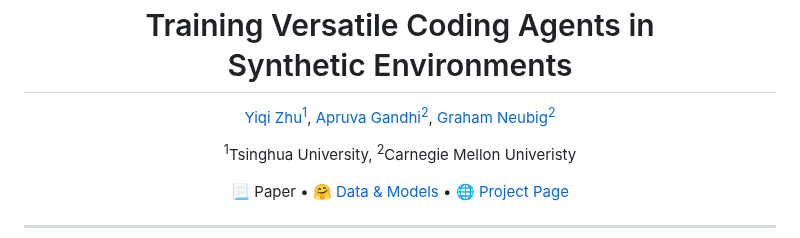
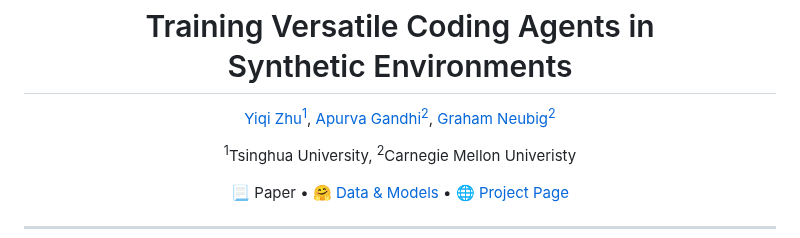
Before and after one commit to neulab/SWE-Playground, a Markdown page: README.md, the part around the change. Drawn GitHub-style.

Commit message:
fix: Fix typo in README.

```diff
--- a/README.md
+++ b/README.md
@@ -2,7 +2,7 @@
 
 <p align="center">
   <a href="https://zhu-yiqi.github.io" style="text-decoration: none;">Yiqi Zhu<sup>1</sup></a>,
-  <a href="https://apga.github.io" style="text-decoration: none;">Apruva Gandhi<sup>2</sup></a>,
+  <a href="https://apga.github.io" style="text-decoration: none;">Apurva Gandhi<sup>2</sup></a>,
   <a href="https://www.phontron.com" style="text-decoration: none;">Graham Neubig<sup>2</sup></a>
 </p>
 
```
